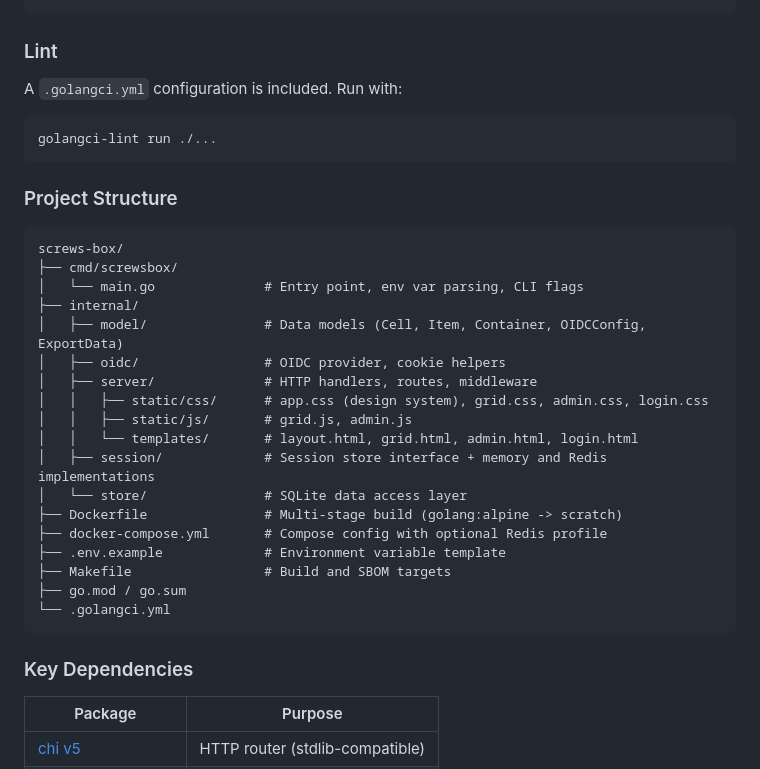
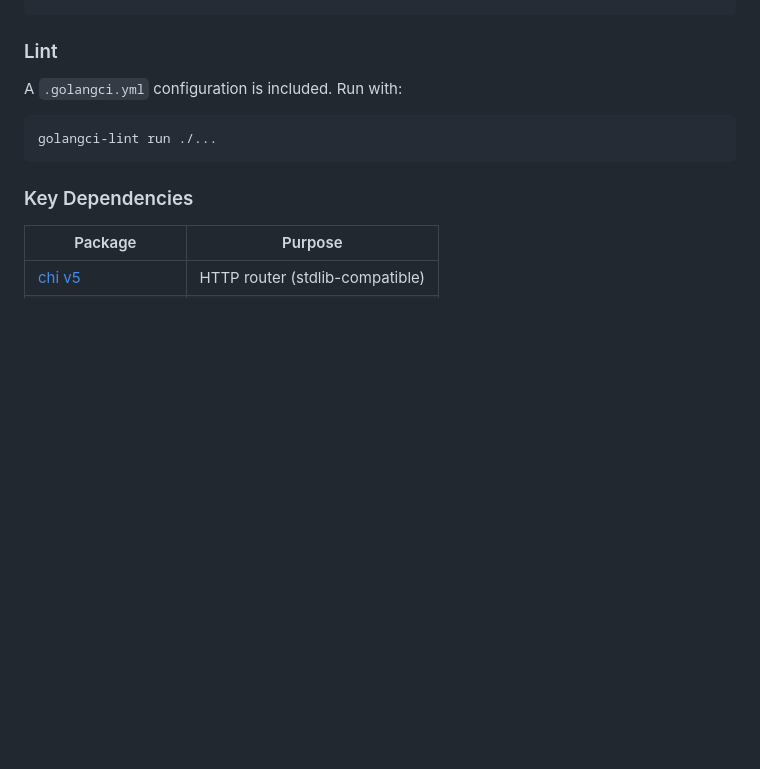
Before and after one commit to richie-tt/screws-box, a Markdown page: README.md, the part around the change. Rendered like a GitHub page; blank space fills up the shorter version.

Commit message:
docs(17-02): remove Project Structure section from README
Per user feedback — the section adds no value.

Co-Authored-By: Claude Opus 4.6 (1M context) <noreply@anthropic.com>

````diff
--- a/README.md
+++ b/README.md
@@ -312,29 +312,6 @@ A `.golangci.yml` configuration is included. Run with:
 golangci-lint run ./...
 ```
 
-### Project Structure
-
-```
-screws-box/
-├── cmd/screwsbox/
-│   └── main.go              # Entry point, env var parsing, CLI flags
-├── internal/
-│   ├── model/               # Data models (Cell, Item, Container, OIDCConfig, ExportData)
-│   ├── oidc/                # OIDC provider, cookie helpers
-│   ├── server/              # HTTP handlers, routes, middleware
-│   │   ├── static/css/      # app.css (design system), grid.css, admin.css, login.css
-│   │   ├── static/js/       # grid.js, admin.js
-│   │   └── templates/       # layout.html, grid.html, admin.html, login.html
-│   ├── session/             # Session store interface + memory and Redis implementations
-│   └── store/               # SQLite data access layer
-├── Dockerfile               # Multi-stage build (golang:alpine -> scratch)
-├── docker-compose.yml       # Compose config with optional Redis profile
-├── .env.example             # Environment variable template
-├── Makefile                 # Build and SBOM targets
-├── go.mod / go.sum
-└── .golangci.yml
-```
-
 ### Key Dependencies
 
 | Package | Purpose |
````
